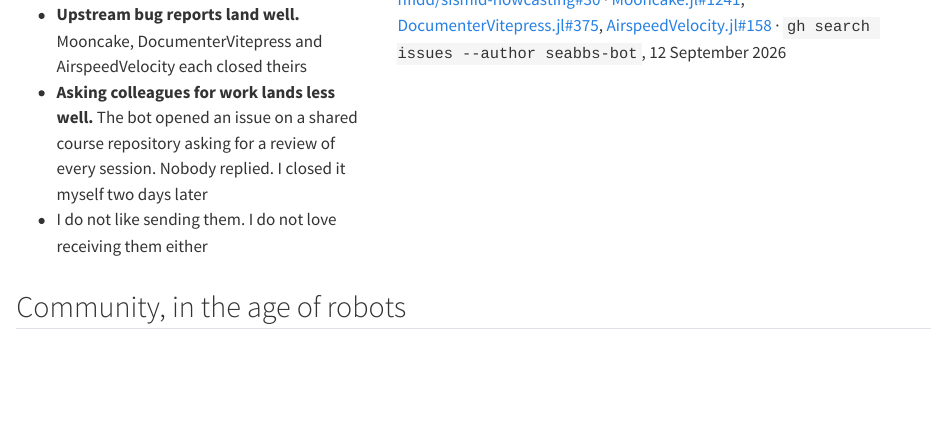
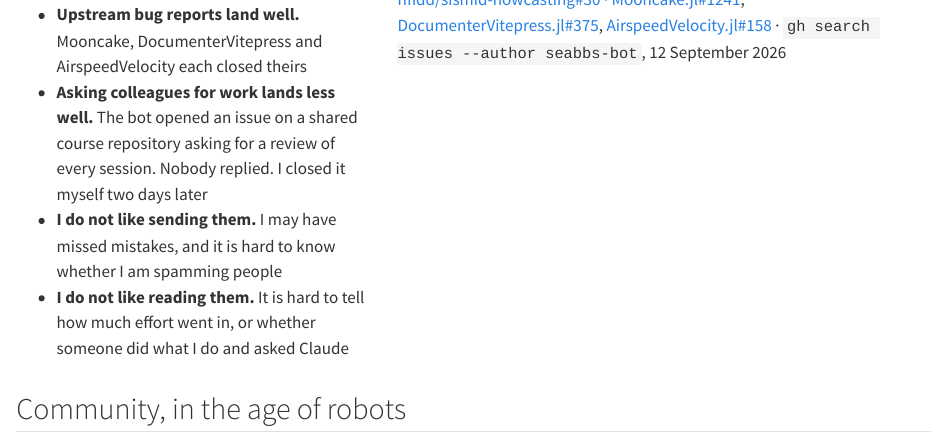
Before and after one commit to seabbs/AIandIDVUB, a Quarto document (communication/_partials/04-under.qmd): the page in a window 1100 px wide, from 960 px down. Rendered offline with R 4.5, knitr and Pandoc in place of Quarto, with nearby package versions.

Commit message:
fix: split sending and receiving bot issues into two bullets

```diff
--- a/communication/_partials/04-under.qmd
+++ b/communication/_partials/04-under.qmd
@@ -90,7 +90,10 @@ and [#438](https://github.com/epiforecasts/BVDOutbreakSize/issues/438) ·
 - **Asking colleagues for work lands less well.** The bot opened an
   issue on a shared course repository asking for a review of every
   session. Nobody replied. I closed it myself two days later
-- I do not like sending them. I do not love receiving them either
+- **I do not like sending them.** I may have missed mistakes, and it is
+  hard to know whether I am spamming people
+- **I do not like reading them.** It is hard to tell how much effort
+  went in, or whether someone did what I do and asked Claude
 :::
 ::: {.column width="60%"}
 ![](../figures/comms-shot-sismid-30.png){width="100%"
```
